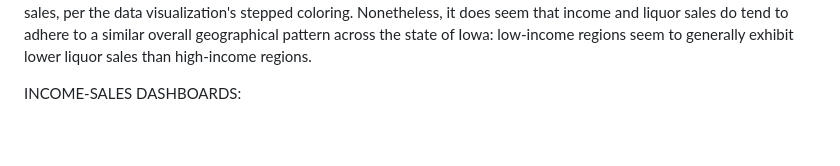
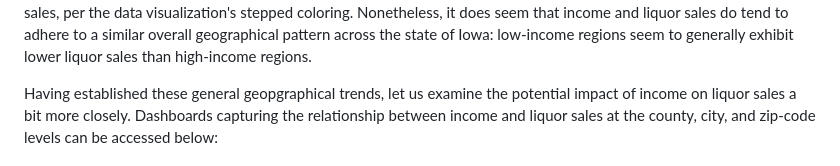
Before and after one commit to mikaelarl/SoftwareToolsProjectTeam3, a Markdown page: README.md, the part around one of its changes. Drawn GitHub-style; blank space fills up the shorter version.

```diff
--- a/README.md
+++ b/README.md
@@ -57,7 +57,7 @@ Let's take a closer look at the geographical distribution of both income and liq
 Based on the stepped color encoding utilized within these two map visualizations, it appears as though there is a broad (though imperfect) relationship between median income and liquor sales for Iowa counties. Namely, regions with higher levels of income seem to also have higher annual liquor sales, per examination of the above dashboard (an interactive version of which can be found on the Tableau Public page linked at the beginning of this report). For example, Polk County, for which median income is relatively high, has particularly high annual liquor sales. However, this relationship is imperfect: Dallas County, which is in the highest income category, is actually in the lowest category for annual liquor sales, per the data visualization's stepped coloring. Nonetheless, it does seem that income and liquor sales do tend to adhere to a similar overall geographical pattern across the state of Iowa: low-income regions seem to generally exhibit lower liquor sales than high-income regions.
 
 
-INCOME-SALES DASHBOARDS:
+Having established these general geopgraphical trends, let us examine the potential impact of income on liquor sales a bit more closely. Dashboards capturing the relationship between income and liquor sales at the county, city, and zip-code levels can be accessed below:
 
 <img width="1042" alt="Income-Sales Dashboard (Counties)" src = "https://github.com/mikaelarl/SoftwareToolsProjectTeam3/tree/main/countiesincome-salesdash.png">
 <img width="1042" alt="Income-Sales Dashboard (Cities)" src = "https://github.com/mikaelarl/SoftwareToolsProjectTeam3/tree/main/citiesincome-salesdash.png">
```
Also changed, not shown: other parts of README.md (+6 -0 lines).
